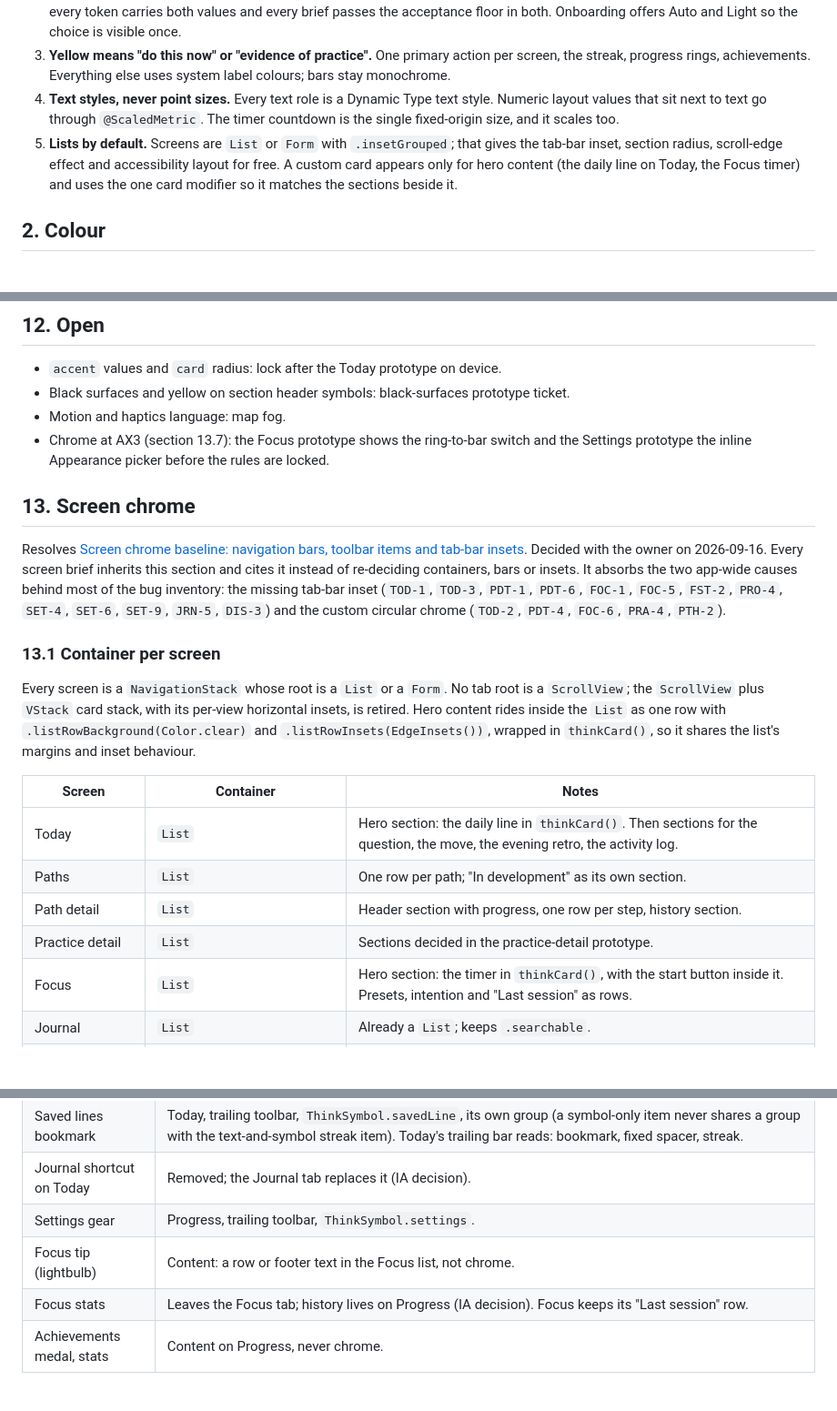
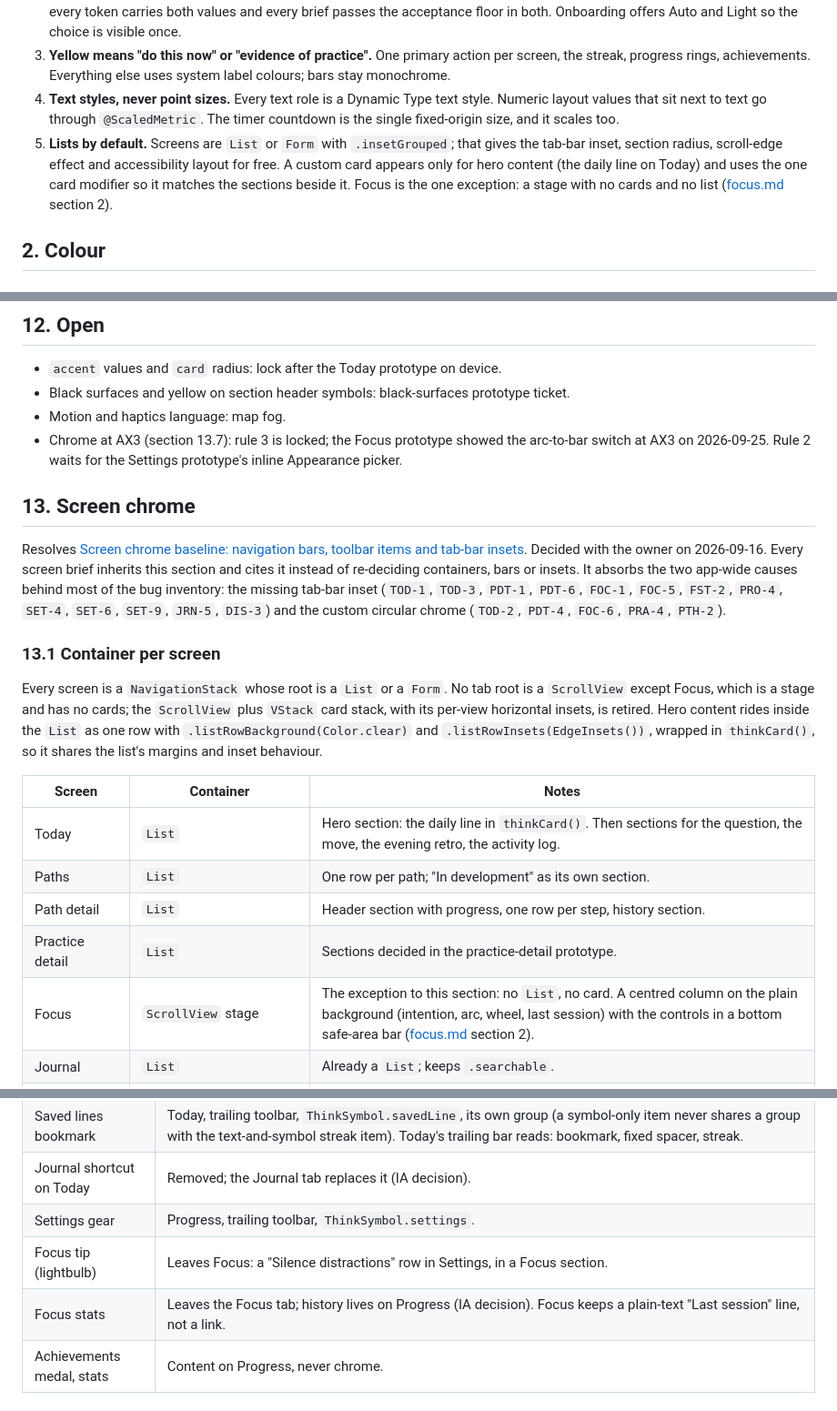
Before and after one commit to Vankata03/Think, a Markdown page: design/design-system.md, 3 parts joined by grey strips. Shown at 91% size. Drawn GitHub-style; blank space fills up the shorter version.

```diff
--- a/design/design-system.md
+++ b/design/design-system.md
@@ -12,7 +12,7 @@ Scope: the iOS app. Widgets and the Live Activity inherit the tokens; [widgets.m
 2. **Dark is the reference.** Dark is the shipped default appearance and the scheme mockups are drawn in first. Light is first-class: every token carries both values and every brief passes the acceptance floor in both. Onboarding offers Auto and Light so the choice is visible once.
 3. **Yellow means "do this now" or "evidence of practice".** One primary action per screen, the streak, progress rings, achievements. Everything else uses system label colours; bars stay monochrome.
 4. **Text styles, never point sizes.** Every text role is a Dynamic Type text style. Numeric layout values that sit next to text go through `@ScaledMetric`. The timer countdown is the single fixed-origin size, and it scales too.
-5. **Lists by default.** Screens are `List` or `Form` with `.insetGrouped`; that gives the tab-bar inset, section radius, scroll-edge effect and accessibility layout for free. A custom card appears only for hero content (the daily line on Today, the Focus timer) and uses the one card modifier so it matches the sections beside it.
+5. **Lists by default.** Screens are `List` or `Form` with `.insetGrouped`; that gives the tab-bar inset, section radius, scroll-edge effect and accessibility layout for free. A custom card appears only for hero content (the daily line on Today) and uses the one card modifier so it matches the sections beside it. Focus is the one exception: a stage with no cards and no list ([focus.md](focus.md) section 2).
 
 ## 2. Colour
 
@@ -238,7 +238,7 @@ Restated here so no brief omits it:
 - `accent` values and `card` radius: lock after the Today prototype on device.
 - Black surfaces and yellow on section header symbols: black-surfaces prototype ticket.
 - Motion and haptics language: map fog.
-- Chrome at AX3 (section 13.7): the Focus prototype shows the ring-to-bar switch and the Settings prototype the inline Appearance picker before the rules are locked.
+- Chrome at AX3 (section 13.7): rule 3 is locked; the Focus prototype showed the arc-to-bar switch at AX3 on 2026-09-25. Rule 2 waits for the Settings prototype's inline Appearance picker.
 
 ## 13. Screen chrome
 
@@ -246,7 +246,7 @@ Resolves [Screen chrome baseline: navigation bars, toolbar items and tab-bar ins
 
 ### 13.1 Container per screen
 
-Every screen is a `NavigationStack` whose root is a `List` or a `Form`. No tab root is a `ScrollView`; the `ScrollView` plus `VStack` card stack, with its per-view horizontal insets, is retired. Hero content rides inside the `List` as one row with `.listRowBackground(Color.clear)` and `.listRowInsets(EdgeInsets())`, wrapped in `thinkCard()`, so it shares the list's margins and inset behaviour.
+Every screen is a `NavigationStack` whose root is a `List` or a `Form`. No tab root is a `ScrollView` except Focus, which is a stage and has no cards; the `ScrollView` plus `VStack` card stack, with its per-view horizontal insets, is retired. Hero content rides inside the `List` as one row with `.listRowBackground(Color.clear)` and `.listRowInsets(EdgeInsets())`, wrapped in `thinkCard()`, so it shares the list's margins and inset behaviour.
 
 | Screen | Container | Notes |
 | --- | --- | --- |
@@ -254,7 +254,7 @@ Every screen is a `NavigationStack` whose root is a `List` or a `Form`. No tab r
 | Paths | `List` | One row per path; "In development" as its own section. |
 | Path detail | `List` | Header section with progress, one row per step, history section. |
 | Practice detail | `List` | Sections decided in the practice-detail prototype. |
-| Focus | `List` | Hero section: the timer in `thinkCard()`, with the start button inside it. Presets, intention and "Last session" as rows. |
+| Focus | `ScrollView` stage | The exception to this section: no `List`, no card. A centred column on the plain background (intention, arc, wheel, last session) with the controls in a bottom safe-area bar ([focus.md](focus.md) section 2). |
 | Journal | `List` | Already a `List`; keeps `.searchable`. |
 | Progress | `List` | Streak card as hero section, then achievements, stats, history, weekly review. |
 | Settings | `Form` | Grouped, `.insetGrouped` by default. |
@@ -281,8 +281,8 @@ Where the elements that lived in that chrome land:
 | Saved lines bookmark | Today, trailing toolbar, `ThinkSymbol.savedLine`, its own group (a symbol-only item never shares a group with the text-and-symbol streak item). Today's trailing bar reads: bookmark, fixed spacer, streak. |
 | Journal shortcut on Today | Removed; the Journal tab replaces it (IA decision). |
 | Settings gear | Progress, trailing toolbar, `ThinkSymbol.settings`. |
-| Focus tip (lightbulb) | Content: a row or footer text in the Focus list, not chrome. |
-| Focus stats | Leaves the Focus tab; history lives on Progress (IA decision). Focus keeps its "Last session" row. |
+| Focus tip (lightbulb) | Leaves Focus: a "Silence distractions" row in Settings, in a Focus section. |
+| Focus stats | Leaves the Focus tab; history lives on Progress (IA decision). Focus keeps a plain-text "Last session" line, not a link. |
 | Achievements medal, stats | Content on Progress, never chrome. |
 
 ### 13.4 Titles and what scrolls under the bar
```
Also changed, not shown: other parts of design/design-system.md (+7 -7 lines), CONTEXT.md (+7 -3 lines), design/focus.md (added, +130 -0 lines).
